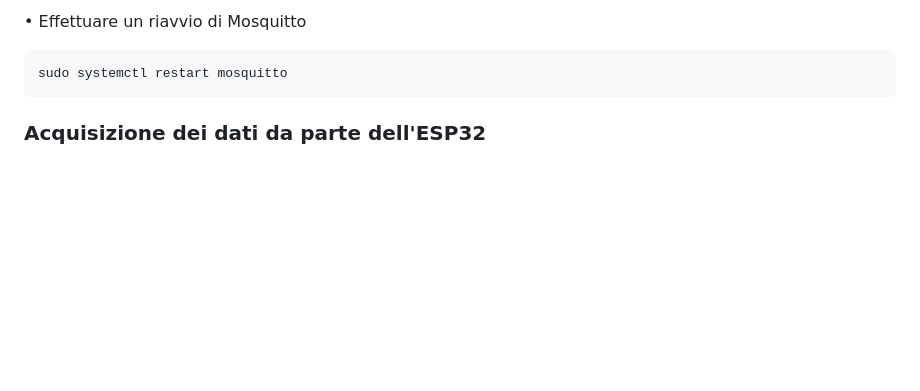
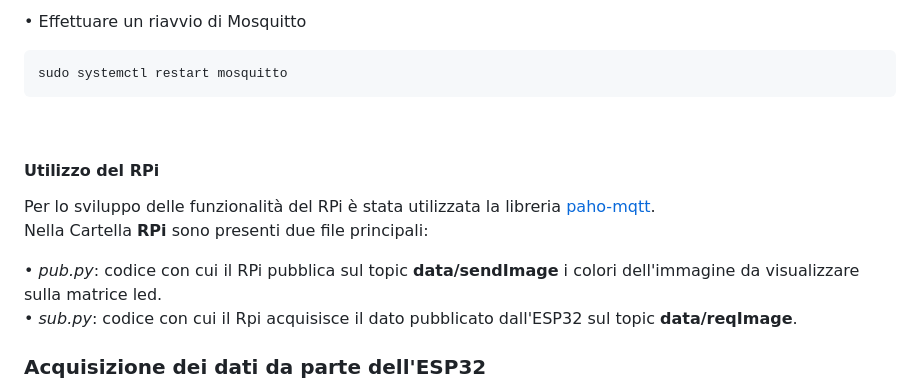
Before and after one commit to Antonet99/LEDmatrixProject, a Markdown page: README.md, the part around the change. GitHub-like rendering; blank space fills up the shorter version.

````diff
--- a/README.md
+++ b/README.md
@@ -57,6 +57,14 @@ allow_anonymous true
   ```
 sudo systemctl restart mosquitto
  ```
+<br>
+
+#### Utilizzo del RPi
+Per lo sviluppo delle funzionalità del RPi è stata utilizzata la libreria [paho-mqtt](https://pypi.org/project/paho-mqtt/). <br>
+Nella Cartella **RPi** sono presenti due file principali: <br>
+
+• *pub.py*: codice con cui il RPi pubblica sul topic **data/sendImage** i colori dell'immagine da visualizzare sulla matrice led.<br>
+• *sub.py*: codice con cui il Rpi acquisisce il dato pubblicato dall'ESP32 sul topic **data/reqImage**.
 
 
 
````
